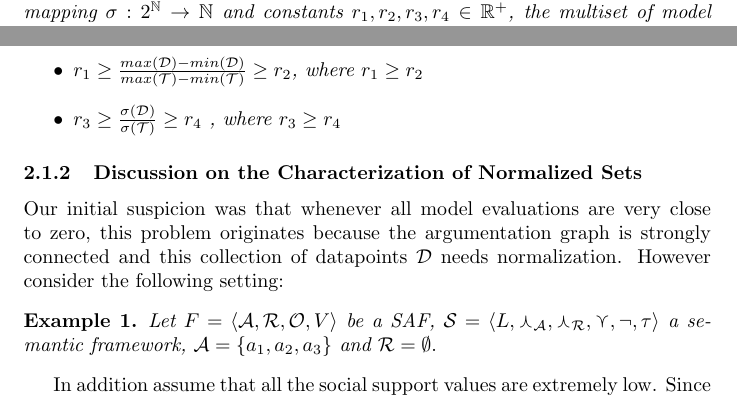
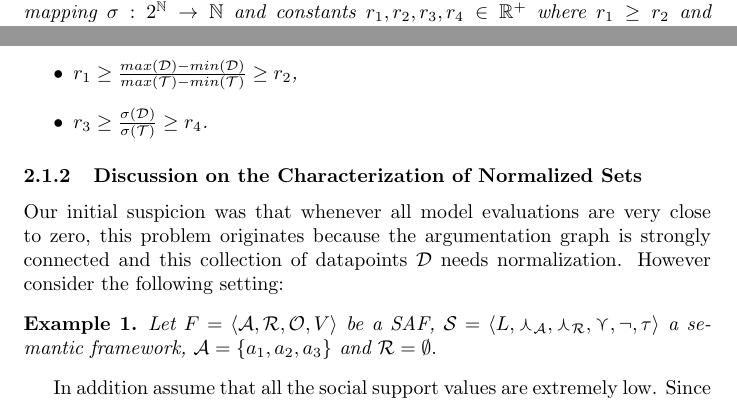
Before and after one commit to segilmez/normalization, a LaTeX document (normalization.tex): two parts of pages 3 and 4 of 8, joined at a grey line, cut so that both start at the same text. Compiled offline with pdfLaTeX.

Commit message:
Correction
definition7

```diff
--- a/normalization.tex
+++ b/normalization.tex
@@ -350,10 +350,10 @@ In the following subsection you may find the narrative of the thought process be
 
 \begin{definition} [Normalized dataset]
 \label{def:normSet}
-Given a SAF $\safO$ and a semantic framework $\sem = \sembodyNew$, the generic standard deviation mapping $\sigma: 2^{\nat} \rightarrow \nat$ and constants $r_1,  r_2, r_3, r_4 \in \real^+$, the multiset of model evaluations $\dataset$ is said to be normalized dataset if the following conditions hold:
+Given a SAF $\safO$ and a semantic framework $\sem = \sembodyNew$, the generic standard deviation mapping $\sigma: 2^{\nat} \rightarrow \nat$ and constants $r_1,  r_2, r_3, r_4 \in \real^+$ where $r_1  \geq r_2$ and $r_3  \geq r_4$, the multiset of model evaluations $\dataset$ is said to be normalized dataset if the following conditions hold:
 \begin{itemize}
-\item $r_1 \geq \frac{max(\dataset) - min(\dataset)}{max(\ssset) - min(\ssset)} \geq r_2$, where $r_1  \geq r_2$
-\item $r_3 \geq \frac{\sigma(\dataset)}{\sigma(\ssset)} \geq r_4$ , where $r_3  \geq r_4$
+\item $r_1 \geq \frac{max(\dataset) - min(\dataset)}{max(\ssset) - min(\ssset)} \geq r_2$,
+\item $r_3 \geq \frac{\sigma(\dataset)}{\sigma(\ssset)} \geq r_4$.
 \end{itemize}
 \end{definition}
 
```
Also changed, not shown: normalization.pdf.
